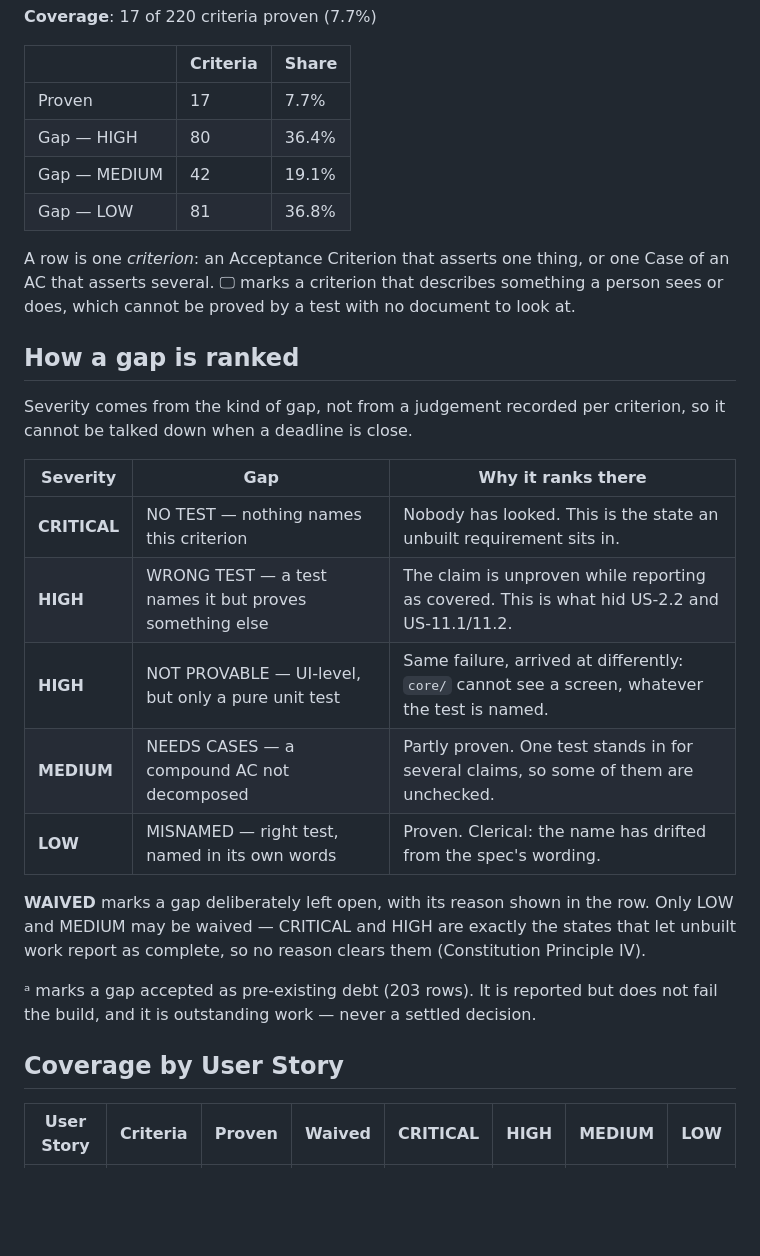
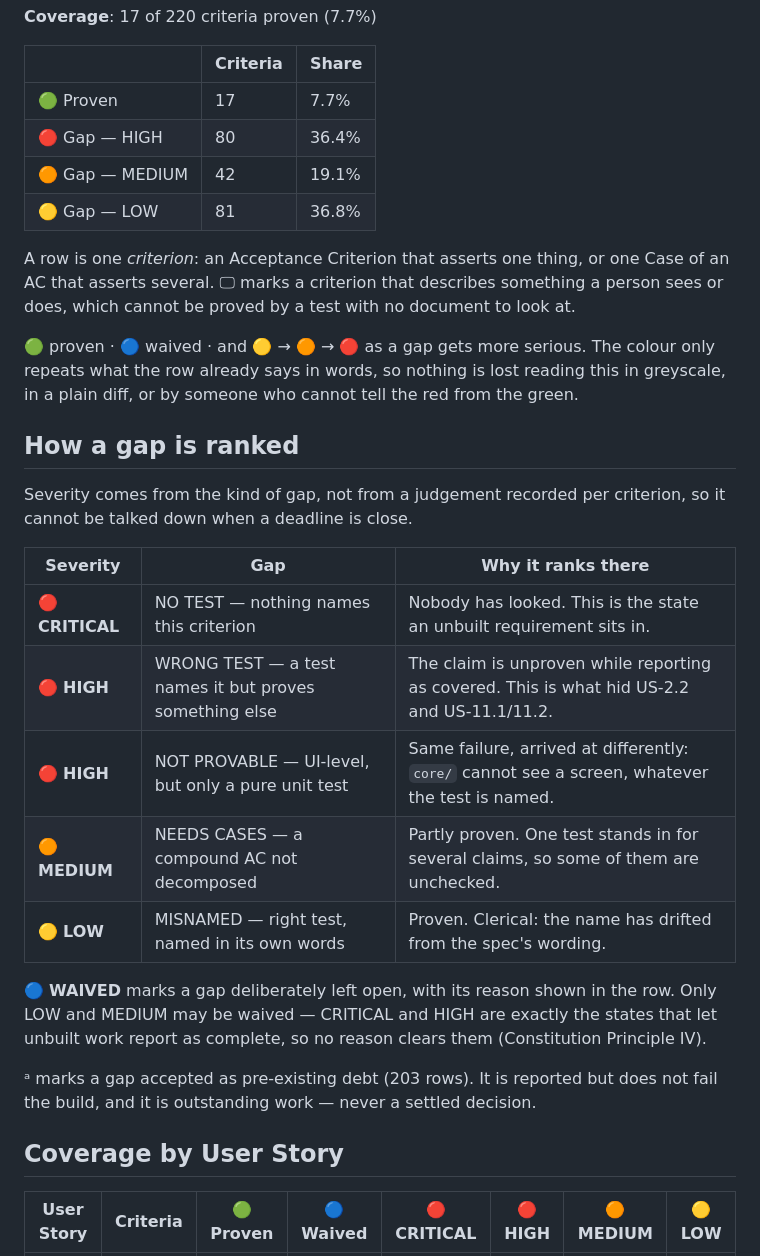
Before and after one commit to thinkfast37/rhythm-master, a Markdown page: specs/001-rhythm-master-mvp/traceability-matrix.md, the part around one of its changes. Drawn GitHub-style; blank space fills up the shorter version.

```diff
--- a/specs/001-rhythm-master-mvp/traceability-matrix.md
+++ b/specs/001-rhythm-master-mvp/traceability-matrix.md
@@ -20,14 +20,19 @@
 
 | | Criteria | Share |
 |---|---|---|
-| Proven | 17 | 7.7% |
-| Gap — HIGH | 80 | 36.4% |
-| Gap — MEDIUM | 42 | 19.1% |
-| Gap — LOW | 81 | 36.8% |
+| 🟢 Proven | 17 | 7.7% |
+| 🔴 Gap — HIGH | 80 | 36.4% |
+| 🟠 Gap — MEDIUM | 42 | 19.1% |
+| 🟡 Gap — LOW | 81 | 36.8% |
 
 A row is one *criterion*: an Acceptance Criterion that asserts one thing, or one Case of
 an AC that asserts several. 🖵 marks a criterion that describes something a person sees or
 does, which cannot be proved by a test with no document to look at.
+
+🟢 proven · 🔵 waived · and 🟡 → 🟠 → 🔴
+as a gap gets more serious. The colour only repeats what the row already says in words, so
+nothing is lost reading this in greyscale, in a plain diff, or by someone who cannot tell
+the red from the green.
 
 ## How a gap is ranked
 
@@ -36,13 +41,13 @@ cannot be talked down when a deadline is close.
 
 | Severity | Gap | Why it ranks there |
 |---|---|---|
-| **CRITICAL** | NO TEST — nothing names this criterion | Nobody has looked. This is the state an unbuilt requirement sits in. |
-| **HIGH** | WRONG TEST — a test names it but proves something else | The claim is unproven while reporting as covered. This is what hid US-2.2 and US-11.1/11.2. |
-| **HIGH** | NOT PROVABLE — UI-level, but only a pure unit test | Same failure, arrived at differently: `core/` cannot see a screen, whatever the test is named. |
-| **MEDIUM** | NEEDS CASES — a compound AC not decomposed | Partly proven. One test stands in for several claims, so some of them are unchecked. |
-| **LOW** | MISNAMED — right test, named in its own words | Proven. Clerical: the name has drifted from the spec's wording. |
+| 🔴 **CRITICAL** | NO TEST — nothing names this criterion | Nobody has looked. This is the state an unbuilt requirement sits in. |
+| 🔴 **HIGH** | WRONG TEST — a test names it but proves something else | The claim is unproven while reporting as covered. This is what hid US-2.2 and US-11.1/11.2. |
+| 🔴 **HIGH** | NOT PROVABLE — UI-level, but only a pure unit test | Same failure, arrived at differently: `core/` cannot see a screen, whatever the test is named. |
+| 🟠 **MEDIUM** | NEEDS CASES — a compound AC not decomposed | Partly proven. One test stands in for several claims, so some of them are unchecked. |
+| 🟡 **LOW** | MISNAMED — right test, named in its own words | Proven. Clerical: the name has drifted from the spec's wording. |
 
-**WAIVED** marks a gap deliberately left open, with its reason shown in the row. Only LOW
+🔵 **WAIVED** marks a gap deliberately left open, with its reason shown in the row. Only LOW
 and MEDIUM may be waived — CRITICAL and HIGH are exactly the states that let unbuilt work
 report as complete, so no reason clears them (Constitution Principle IV).
 
@@ -51,5 +56,5 @@ fail the build, and it is outstanding work — never a settled decision.
 
 ## Coverage by User Story
 
-| User Story | Criteria | Proven | Waived | CRITICAL | HIGH | MEDIUM | LOW |
+| User Story | Criteria | 🟢 Proven | 🔵 Waived | 🔴 CRITICAL | 🔴 HIGH | 🟠 MEDIUM | 🟡 LOW |
 |---|---|---|---|---|---|---|---|
```
Also changed, not shown: other parts of specs/001-rhythm-master-mvp/traceability-matrix.md (+254 -254 lines).
